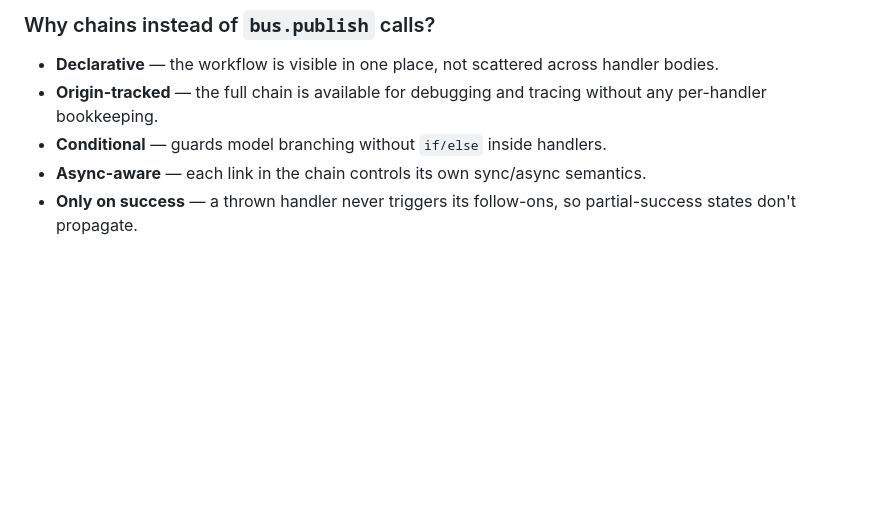
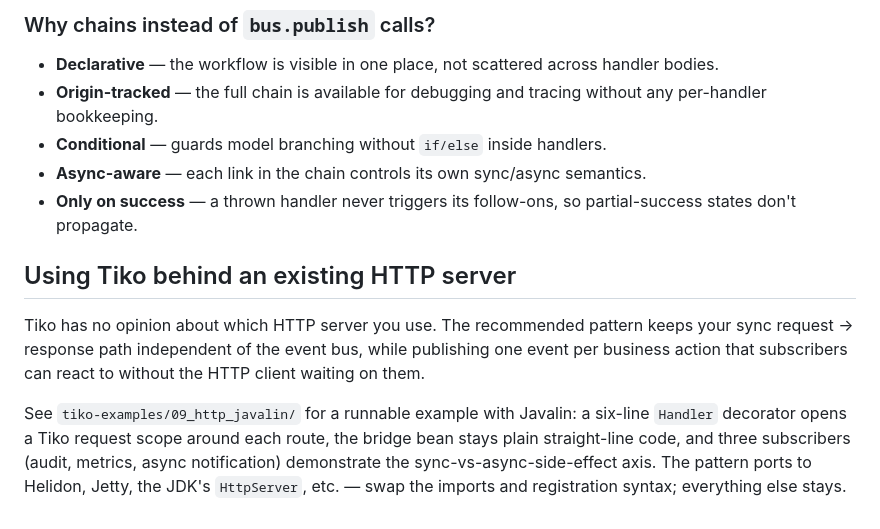
Before and after one commit to tomas-samek/tiko-di, a Markdown page: docs/events.md, the part around the change. GitHub-like rendering; blank space fills up the shorter version.

Commit message:
docs: cross-link the http+javalin integration example from main docs and roadmap

```diff
--- a/docs/events.md
+++ b/docs/events.md
@@ -313,3 +313,17 @@ The `Event<?>` parameter is optional — most handlers don't need it. When prese
 - **Conditional** — guards model branching without `if/else` inside handlers.
 - **Async-aware** — each link in the chain controls its own sync/async semantics.
 - **Only on success** — a thrown handler never triggers its follow-ons, so partial-success states don't propagate.
+
+## Using Tiko behind an existing HTTP server
+
+Tiko has no opinion about which HTTP server you use. The recommended pattern
+keeps your sync request → response path independent of the event bus, while
+publishing one event per business action that subscribers can react to
+without the HTTP client waiting on them.
+
+See `tiko-examples/09_http_javalin/` for a runnable example with Javalin: a
+six-line `Handler` decorator opens a Tiko request scope around each route,
+the bridge bean stays plain straight-line code, and three subscribers
+(audit, metrics, async notification) demonstrate the sync-vs-async-side-effect
+axis. The pattern ports to Helidon, Jetty, the JDK's `HttpServer`, etc. — swap
+the imports and registration syntax; everything else stays.
```
Also changed, not shown: docs/roadmap.md (+1 -0 lines).
